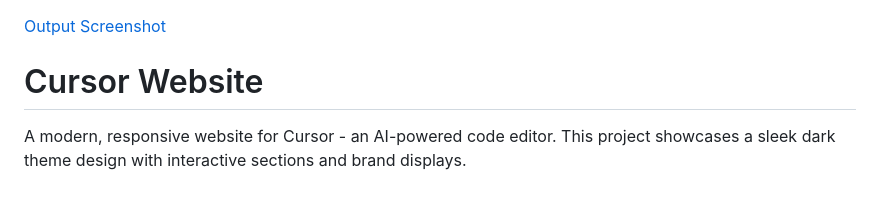
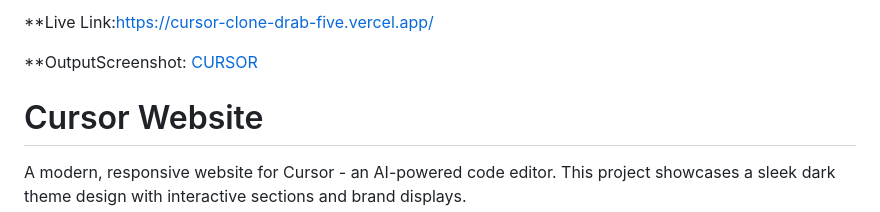
Before and after one commit to Anujrraghav/Cursor-clone, a Markdown page: README.md, the part around the change. Rendered like a GitHub page.

Commit message:
add live link to readme

```diff
--- a/README.md
+++ b/README.md
@@ -1,5 +1,7 @@
+**Live Link:https://cursor-clone-drab-five.vercel.app/
 
-[Output Screenshot](assets/output-c.jpeg "output-cursor")
+**OutputScreenshot:
+[CURSOR](assets/output-c.jpeg "output-cursor")
 # Cursor Website
 
 A modern, responsive website for Cursor - an AI-powered code editor. This project showcases a sleek dark theme design with interactive sections and brand displays.
```
